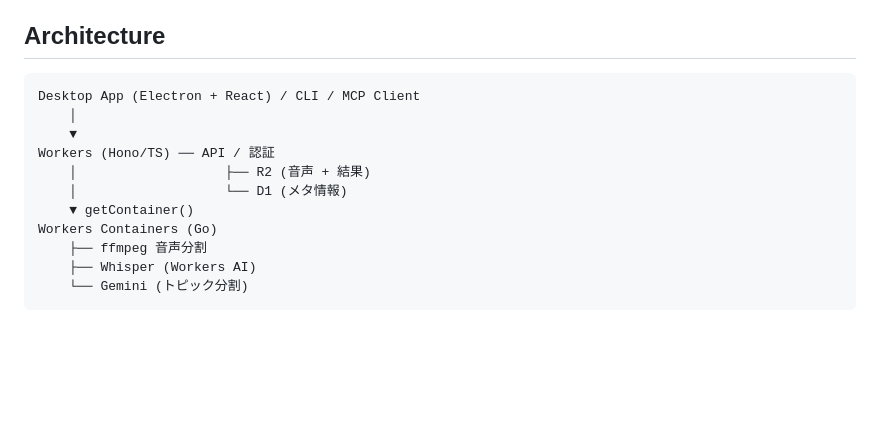
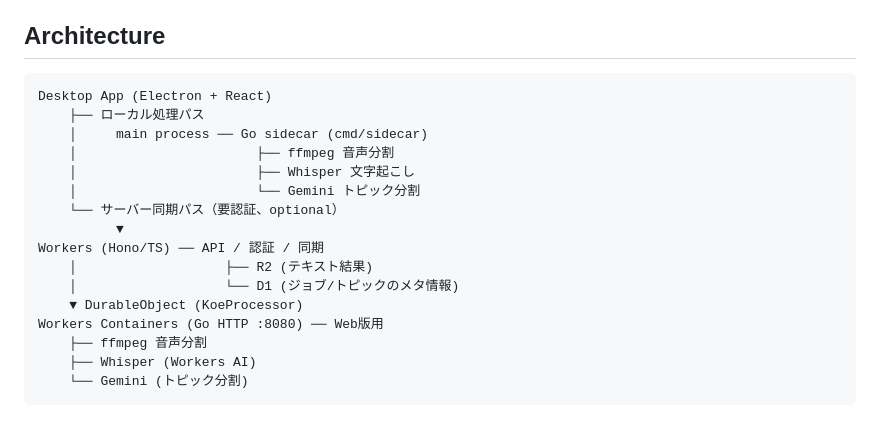
Before and after one commit to owk-owk130/koe, a Markdown page: README.md, the part around the change. GitHub-like rendering; blank space fills up the shorter version.

Commit message:
docs: update architecture diagrams for local sidecar processing
Co-Authored-By: Claude Opus 4.6 (1M context) <noreply@anthropic.com>

````diff
--- a/README.md
+++ b/README.md
@@ -7,14 +7,19 @@ capture voice and shape it into structured thoughts.
 ## Architecture
 
 ```
-Desktop App (Electron + React) / CLI / MCP Client
-    │
-    ▼
-Workers (Hono/TS) ── API / 認証
-    │                   ├── R2 (音声 + 結果)
-    │                   └── D1 (メタ情報)
-    ▼ getContainer()
-Workers Containers (Go)
+Desktop App (Electron + React)
+    ├── ローカル処理パス
+    │     main process ── Go sidecar (cmd/sidecar)
+    │                       ├── ffmpeg 音声分割
+    │                       ├── Whisper 文字起こし
+    │                       └── Gemini トピック分割
+    └── サーバー同期パス（要認証、optional）
+          ▼
+Workers (Hono/TS) ── API / 認証 / 同期
+    │                   ├── R2 (テキスト結果)
+    │                   └── D1 (ジョブ/トピックのメタ情報)
+    ▼ DurableObject (KoeProcessor)
+Workers Containers (Go HTTP :8080) ── Web版用
     ├── ffmpeg 音声分割
     ├── Whisper (Workers AI)
     └── Gemini (トピック分割)
````
Also changed, not shown: CLAUDE.md (+2 -2 lines).
